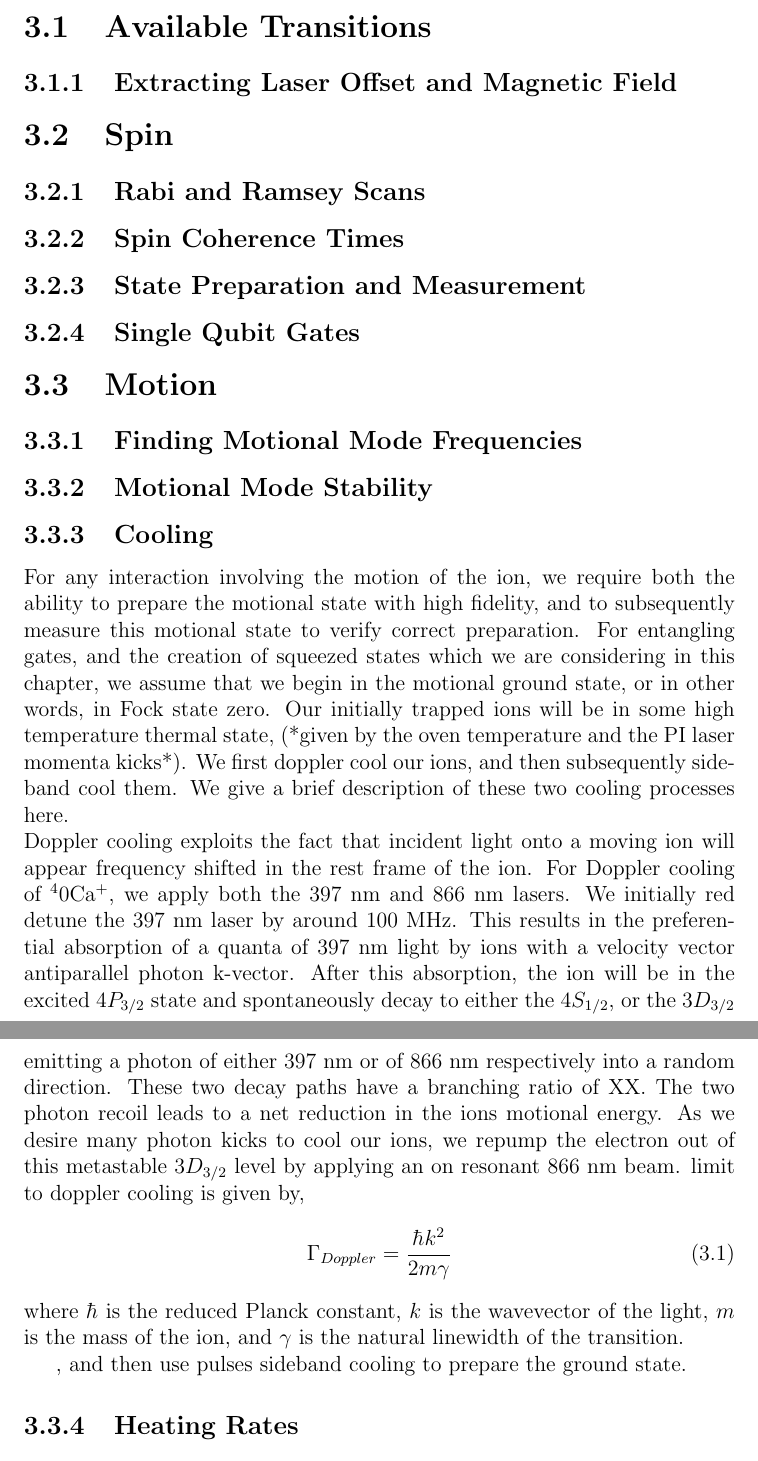
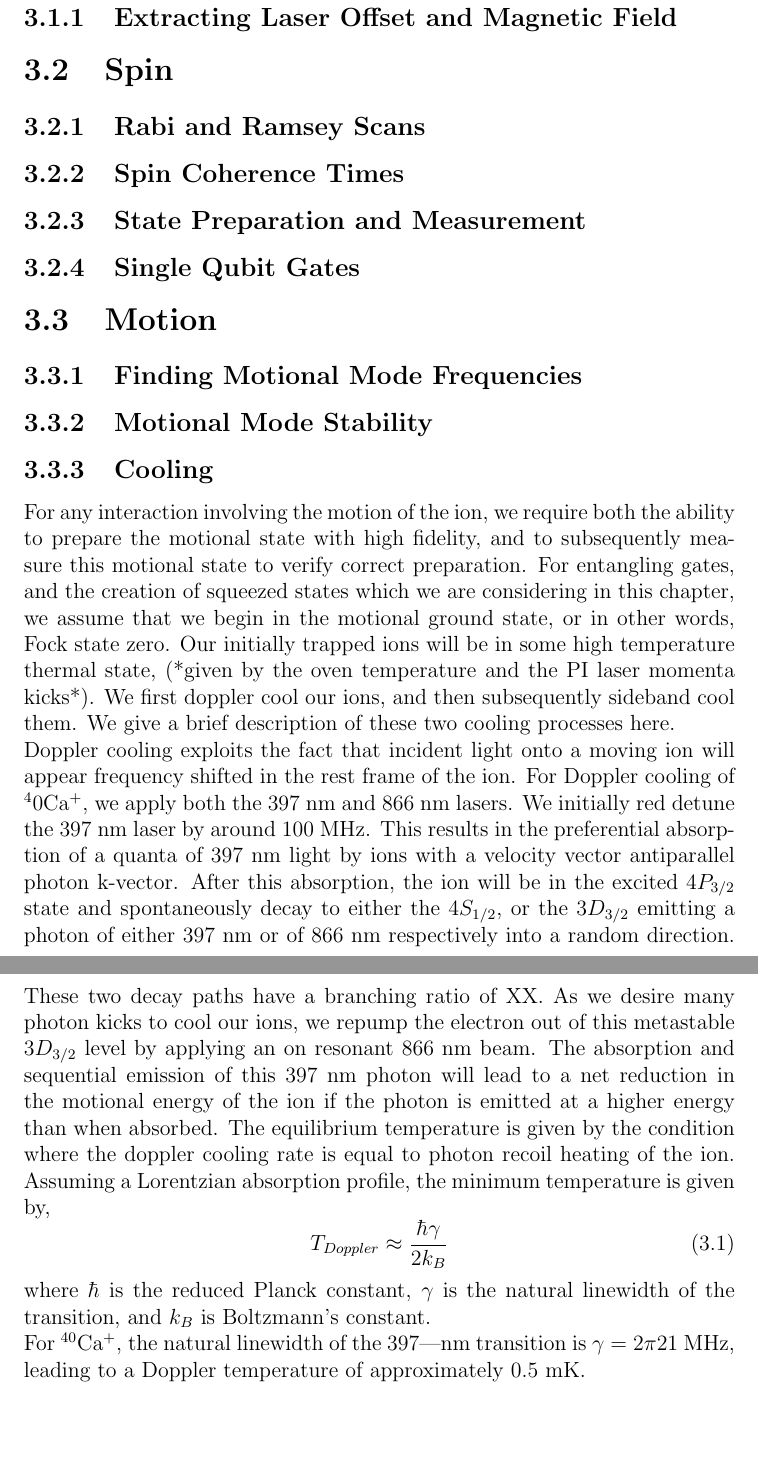
Before and after one commit to DonovanWebb/conf_status, a LaTeX document (main.tex): two parts of pages 5 and 6 of 8 before the commit and two parts of pages 5 and 6 of 9 after it, joined at a grey line, cut at the place of the change, the shorter picture padded with empty space. Compiled offline with pdfLaTeX.

Commit message:
add doppler cool section

```diff
--- a/main.tex
+++ b/main.tex
@@ -145,22 +145,36 @@ current limitations of the apparatus which we may need to address.
     subsequently measure this motional state to verify correct preparation. For
     entangling gates, and the creation of squeezed states which we are
     considering in this chapter, we assume that we begin in the motional ground
-    state, or in other words, in Fock state zero.
-    Our initially trapped ions will be in some high temperature thermal state,
-    (*given by the oven temperature and the PI laser momenta kicks*). We first
-    doppler cool our ions, and then subsequently sideband cool them. We give a brief description of these two cooling processes here.\\
-    Doppler cooling exploits the fact that incident light onto a moving ion will appear frequency shifted in the rest frame of the
-    ion. For Doppler cooling of $^40$Ca$^+$, we apply both the 397~nm and 866~nm lasers. We initially red detune the 397~nm laser by around 100~MHz. This results in the preferential absorption of a quanta of 397~nm light by ions with a velocity vector antiparallel photon k-vector. After this absorption, the ion will be in the excited $4P_{3/2}$ state and spontaneously decay to either the $4S_{1/2}$, or the $3D_{3/2}$ emitting a photon of either 397~nm or of 866~nm respectively into a random direction. These two decay paths have a branching ratio of XX. The two photon recoil leads to a net reduction in the ions motional energy. As we desire many photon kicks to cool our ions, we repump the electron out of this metastable $3D_{3/2}$ level by applying an on resonant 866~nm beam.
-    limit to doppler cooling is given by,
+    state, or in other words, Fock state zero.  Our initially trapped ions will
+    be in some high temperature thermal state, (*given by the oven temperature
+    and the PI laser momenta kicks*). We first doppler cool our ions, and then
+    subsequently sideband cool them. We give a brief description of these two
+    cooling processes here.\\
+    Doppler cooling exploits the fact that incident light onto a moving ion will
+    appear frequency shifted in the rest frame of the ion. For Doppler cooling
+    of $^40$Ca$^+$, we apply both the 397~nm and 866~nm lasers. We initially red
+    detune the 397~nm laser by around 100~MHz. This results in the preferential
+    absorption of a quanta of 397~nm light by ions with a velocity vector
+    antiparallel photon k-vector. After this absorption, the ion will be in the
+    excited $4P_{3/2}$ state and spontaneously decay to either the $4S_{1/2}$,
+    or the $3D_{3/2}$ emitting a photon of either 397~nm or of 866~nm
+    respectively into a random direction. These two decay paths have a branching
+    ratio of XX.  As we desire many photon kicks to cool our ions, we repump the
+    electron out of this metastable $3D_{3/2}$ level by applying an on resonant
+    866~nm beam.  The absorption and sequential emission of this 397~nm photon
+    will lead to a net reduction in the motional energy of the ion if the photon
+    is emitted at a higher energy than when absorbed. The equilibrium
+    temperature is given by the condition where the doppler cooling rate is
+    equal to photon recoil heating of the ion. Assuming a Lorentzian absorption
+    profile, the minimum temperature is given by,
     \begin{equation}
-    \Gamma_{Doppler} =
-        \frac{\hbar k^2}{2 m \gamma}
+    T_{Doppler} \approx \frac{\hbar\gamma}{2k_B}
     \end{equation}
-    where $\hbar$ is the reduced Planck constant, $k$ is the wavevector of the
-    light, $m$ is the mass of the ion, and $\gamma$ is the natural linewidth of the transition.
-
-    , and then use pulses sideband cooling to prepare the ground
-    state.
+    where $\hbar$ is the reduced Planck constant, $\gamma$ is the natural
+    linewidth of the transition, and $k_B$ is Boltzmann's constant.\\ For
+    $^{40}$Ca$^+$, the natural linewidth of the 397|nm transition is $\gamma =
+    2\pi 21$~MHz, leading to a Doppler temperature of approximately 0.5~mK.
+    %[ref NIST https://www.physics.nist.gov/PhysRefData/Handbook/Tables/calciumtable4.htm]
 
 
 \subsection{Heating Rates}
```
Also changed, not shown: main.pdf.
